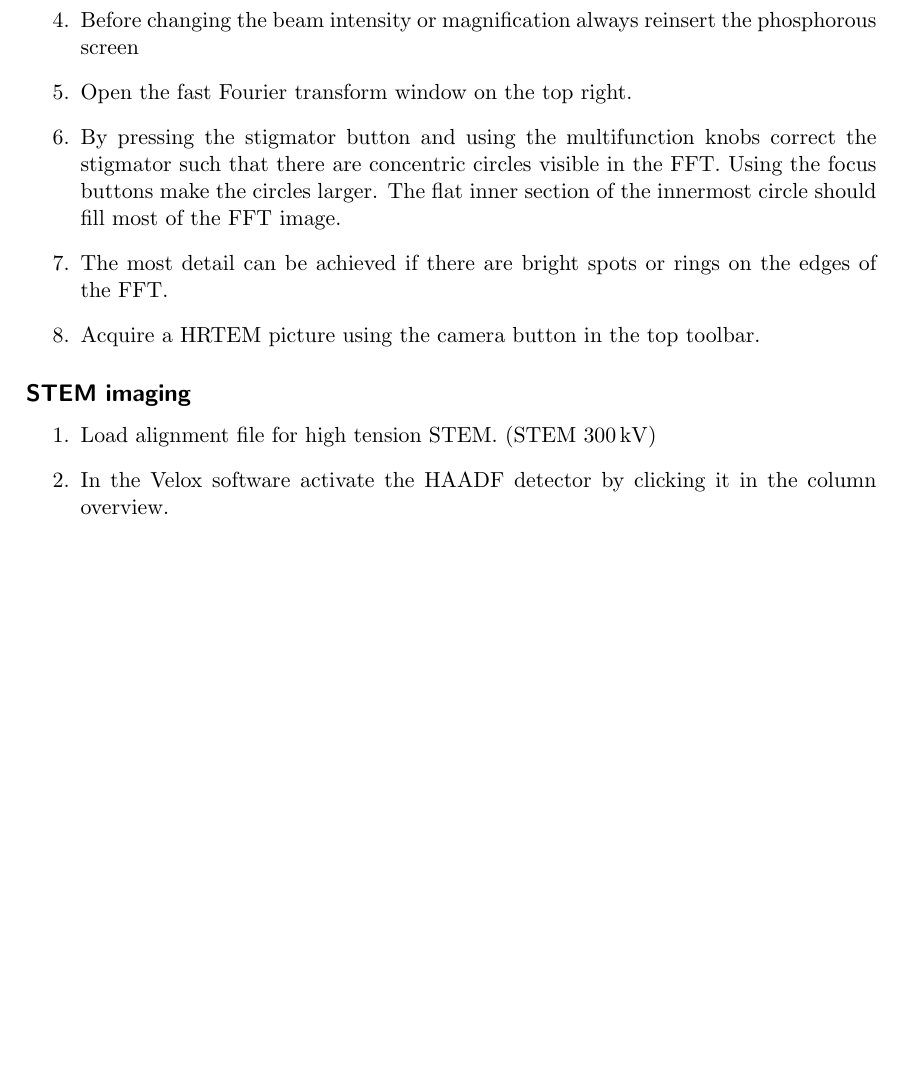
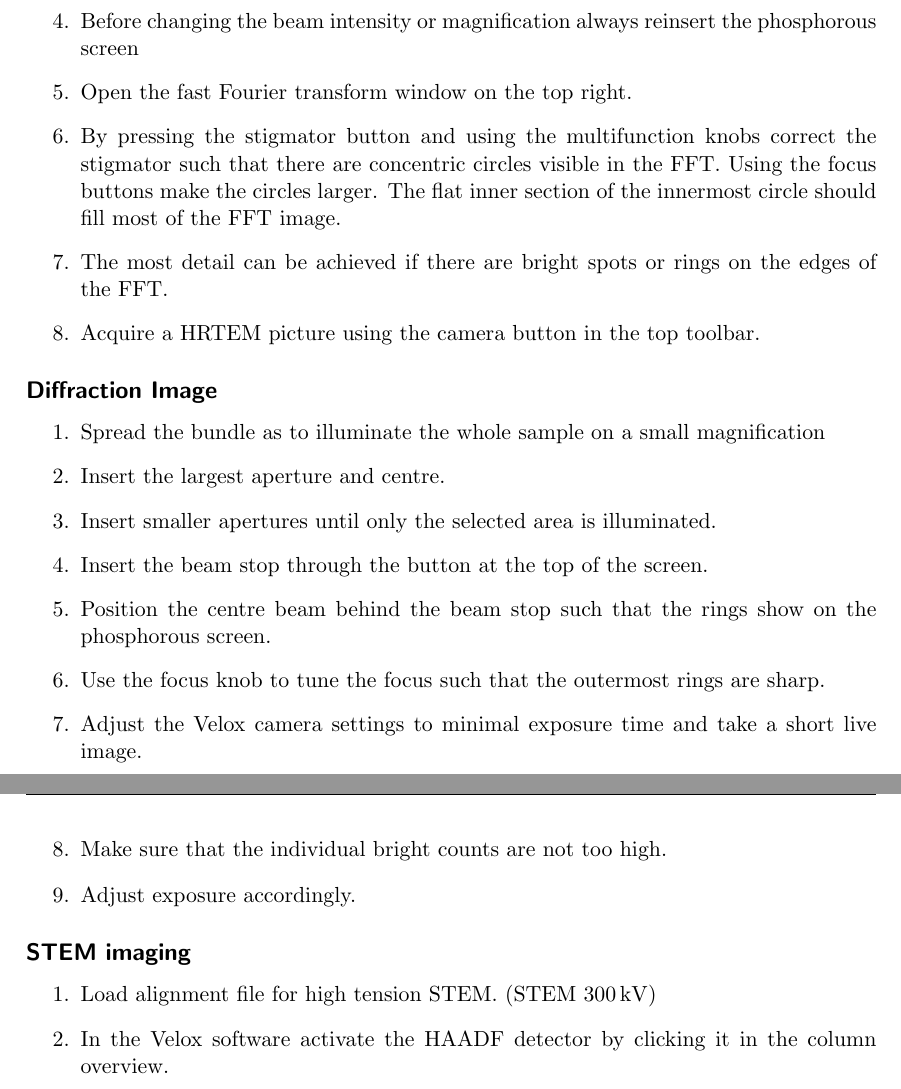
Before and after one commit to SangersJeroen/setup-manuals, a LaTeX document (summary.tex): part of page 1 of 2 before the commit and two parts of pages 1 and 2 of 2 after it, the two joined at a grey line, cut so that both start at the same text, the shorter picture padded with empty space. Compiled offline with pdfLaTeX.

Commit message:
Diffraction Image steps

```diff
--- a/summary.tex
+++ b/summary.tex
@@ -83,6 +83,20 @@
     \item Acquire a HRTEM picture using the camera button in the top toolbar.
 \end{enumerate}
 
+\subsection*{Diffraction Image}
+\begin{enumerate}
+    \item Spread the bundle as to illuminate the whole sample on a small magnification
+    \item Insert the largest aperture and centre.
+    \item Insert smaller apertures until only the selected area is illuminated.
+    \item Insert the beam stop through the button at the top of the screen.
+    \item Position the centre beam behind the beam stop such that the rings show on the phosphorous screen.
+    \item Use the focus knob to tune the focus such that the outermost rings are sharp.
+    \item Adjust the Velox camera settings to minimal exposure time and take a short live image.
+    \item Make sure that the individual bright counts are not too high.
+    \item Adjust exposure accordingly.
+
+\end{enumerate}
+
 \subsection*{STEM imaging}
 \begin{enumerate}
     \item Load alignment file for high tension STEM. (STEM \SI{300}{\kilo \volt})
```
Also changed, not shown: summary.pdf, 3 other files.
